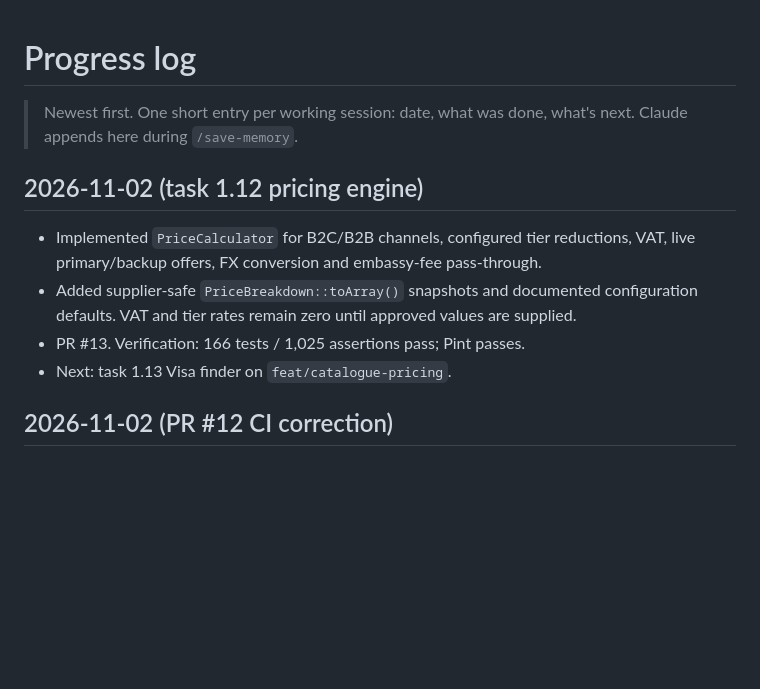
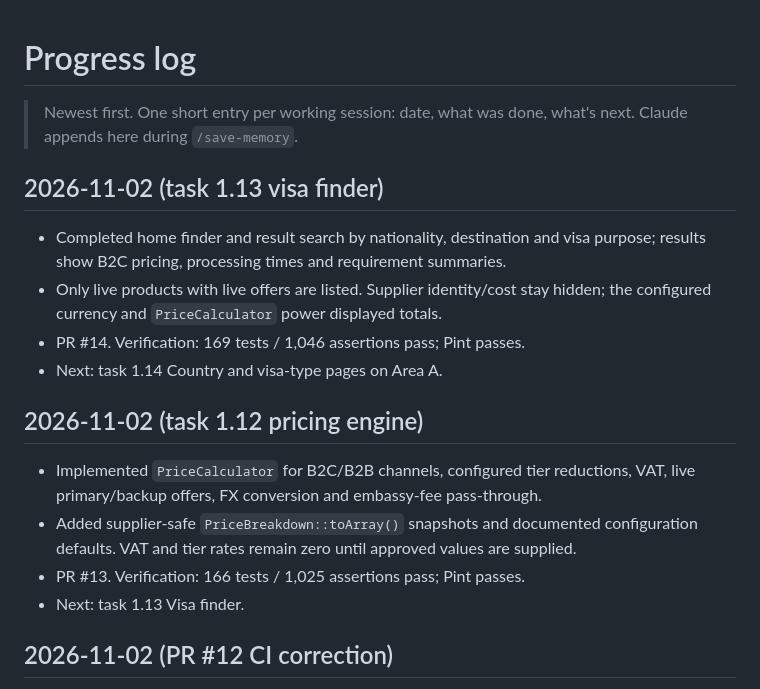
Before and after one commit to ahad20641/govoyza, a Markdown page: memory/progress-log.md, the part around the change. Rendered like a GitHub page; blank space fills up the shorter version.

Commit message:
chore(memory): update visa finder task state

```diff
--- a/memory/progress-log.md
+++ b/memory/progress-log.md
@@ -3,11 +3,17 @@
 > Newest first. One short entry per working session: date, what was done, what's next.
 > Claude appends here during `/save-memory`.
 
+## 2026-11-02 (task 1.13 visa finder)
+- Completed home finder and result search by nationality, destination and visa purpose; results show B2C pricing, processing times and requirement summaries.
+- Only live products with live offers are listed. Supplier identity/cost stay hidden; the configured currency and `PriceCalculator` power displayed totals.
+- PR #14. Verification: 169 tests / 1,046 assertions pass; Pint passes.
+- Next: task 1.14 Country and visa-type pages on Area A.
+
 ## 2026-11-02 (task 1.12 pricing engine)
 - Implemented `PriceCalculator` for B2C/B2B channels, configured tier reductions, VAT, live primary/backup offers, FX conversion and embassy-fee pass-through.
 - Added supplier-safe `PriceBreakdown::toArray()` snapshots and documented configuration defaults. VAT and tier rates remain zero until approved values are supplied.
 - PR #13. Verification: 166 tests / 1,025 assertions pass; Pint passes.
-- Next: task 1.13 Visa finder on `feat/catalogue-pricing`.
+- Next: task 1.13 Visa finder.
 
 ## 2026-11-02 (PR #12 CI correction)
 - Made the requirements JSON assertion order-independent after CI showed SQLite may reorder object keys; values remain asserted individually.
```
Also changed, not shown: memory/project-state.md (+7 -7 lines), planning/phase-1-mvp.md (+1 -1 lines).
